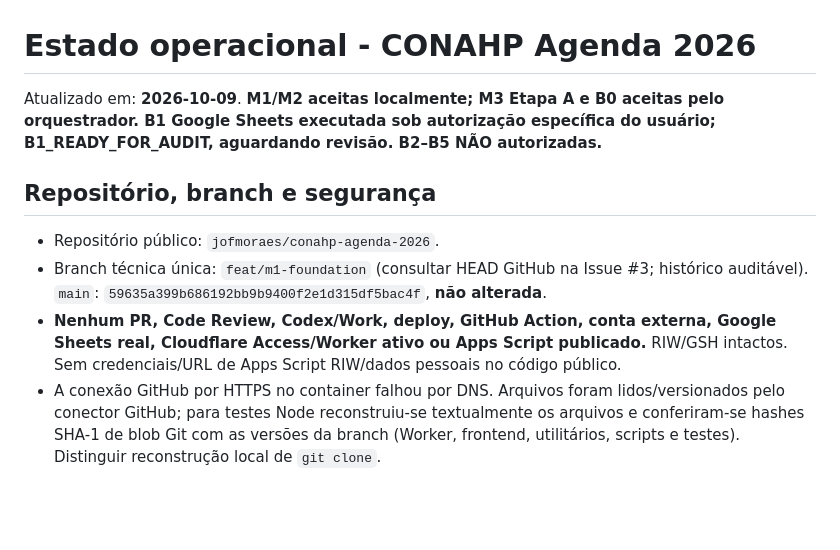
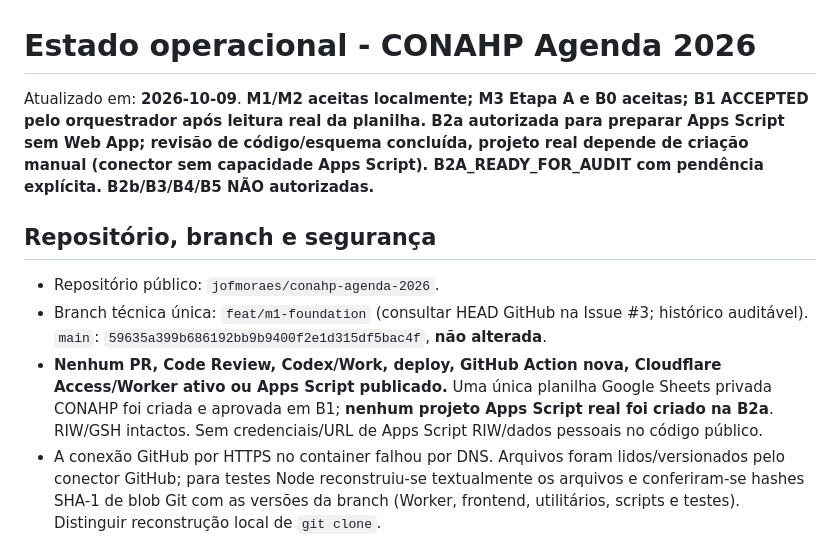
Before and after one commit to jofmoraes/conahp-agenda-2026, a Markdown page: docs/DELIVERY.md, the part around one of its changes. Rendered like a GitHub page; blank space fills up the shorter version.

```diff
--- a/docs/DELIVERY.md
+++ b/docs/DELIVERY.md
@@ -1,11 +1,11 @@
 # Estado operacional - CONAHP Agenda 2026
 
-Atualizado em: **2026-10-09**. **M1/M2 aceitas localmente; M3 Etapa A e B0 aceitas pelo orquestrador. B1 Google Sheets executada sob autorização específica do usuário; B1_READY_FOR_AUDIT, aguardando revisão. B2–B5 NÃO autorizadas.**
+Atualizado em: **2026-10-09**. **M1/M2 aceitas localmente; M3 Etapa A e B0 aceitas; B1 ACCEPTED pelo orquestrador após leitura real da planilha. B2a autorizada para preparar Apps Script sem Web App; revisão de código/esquema concluída, projeto real depende de criação manual (conector sem capacidade Apps Script). B2A_READY_FOR_AUDIT com pendência explícita. B2b/B3/B4/B5 NÃO autorizadas.**
 
 ## Repositório, branch e segurança
 - Repositório público: `jofmoraes/conahp-agenda-2026`.
 - Branch técnica única: `feat/m1-foundation` (consultar HEAD GitHub na Issue #3; histórico auditável). `main`: `59635a399b686192bb9b9400f2e1d315df5bac4f`, **não alterada**.
-- **Nenhum PR, Code Review, Codex/Work, deploy, GitHub Action, conta externa, Google Sheets real, Cloudflare Access/Worker ativo ou Apps Script publicado.** RIW/GSH intactos. Sem credenciais/URL de Apps Script RIW/dados pessoais no código público.
+- **Nenhum PR, Code Review, Codex/Work, deploy, GitHub Action nova, Cloudflare Access/Worker ativo ou Apps Script publicado.** Uma única planilha Google Sheets privada CONAHP foi criada e aprovada em B1; **nenhum projeto Apps Script real foi criado na B2a**. RIW/GSH intactos. Sem credenciais/URL de Apps Script RIW/dados pessoais no código público.
 - A conexão GitHub por HTTPS no container falhou por DNS. Arquivos foram lidos/versionados pelo conector GitHub; para testes Node reconstruiu-se textualmente os arquivos e conferiram-se hashes SHA-1 de blob Git com as versões da branch (Worker, frontend, utilitários, scripts e testes). Distinguir reconstrução local de `git clone`.
 
 ## M1 - Fundação (Issue #1)
```
Also changed, not shown: other parts of docs/DELIVERY.md (+23 -0 lines).
